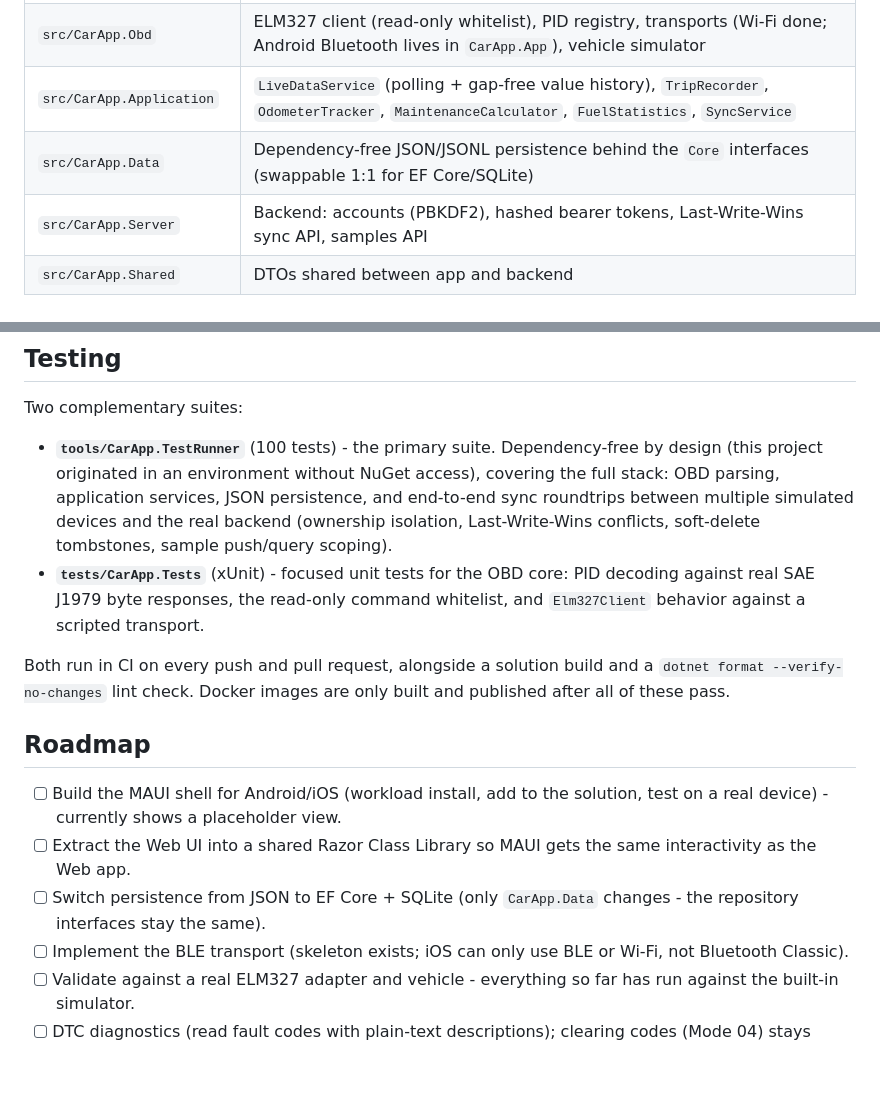
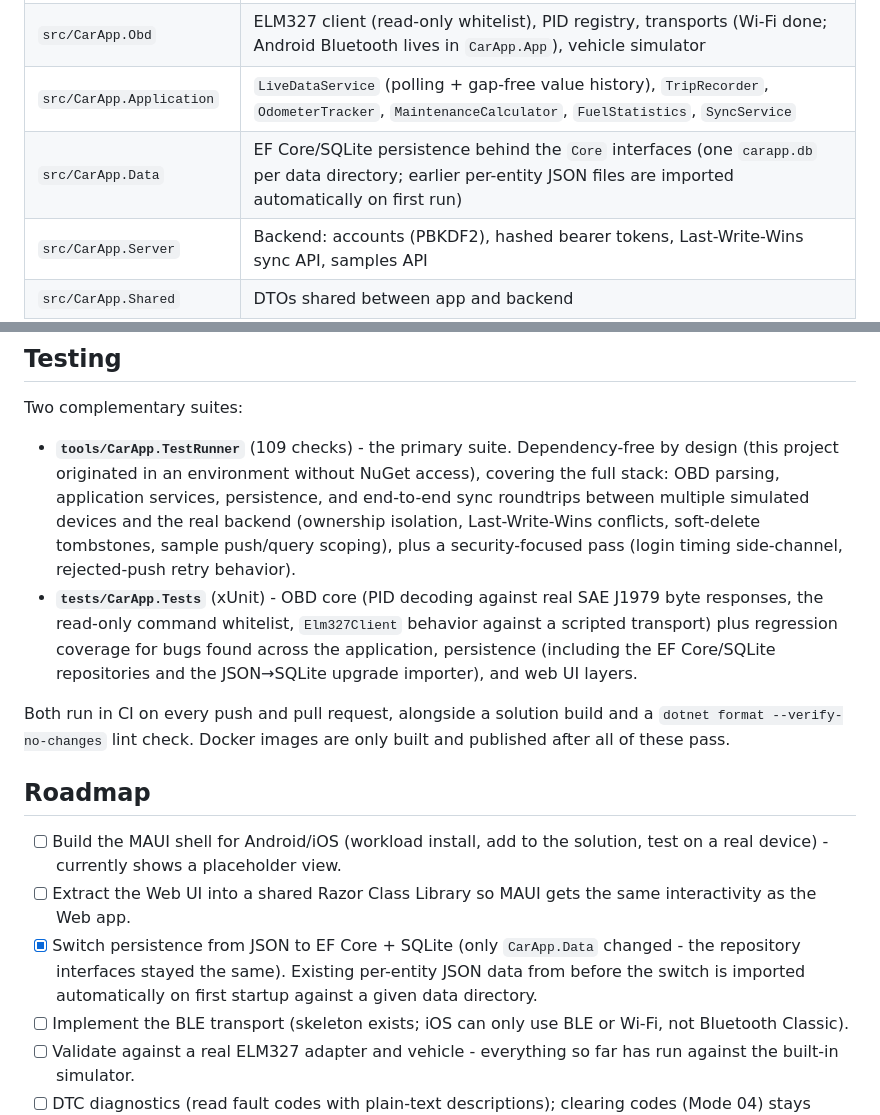
Before and after one commit to lukislp/ObdGarage, a Markdown page: README.md, 2 parts joined by grey strips. Rendered like a GitHub page; blank space fills up the shorter version.

Commit message:
docs: update README for the EF Core/SQLite switch
Marks the roadmap item done, updates CarApp.Data's project-structure
description, and refreshes the Testing section's test counts/
descriptions (drifted stale over several rounds of bug fixes).

```diff
--- a/README.md
+++ b/README.md
@@ -70,7 +70,7 @@ courtesy.
 | `src/CarApp.Core` | Domain models + interfaces, dependency-free |
 | `src/CarApp.Obd` | ELM327 client (read-only whitelist), PID registry, transports (Wi-Fi done; Android Bluetooth lives in `CarApp.App`), vehicle simulator |
 | `src/CarApp.Application` | `LiveDataService` (polling + gap-free value history), `TripRecorder`, `OdometerTracker`, `MaintenanceCalculator`, `FuelStatistics`, `SyncService` |
-| `src/CarApp.Data` | Dependency-free JSON/JSONL persistence behind the `Core` interfaces (swappable 1:1 for EF Core/SQLite) |
+| `src/CarApp.Data` | EF Core/SQLite persistence behind the `Core` interfaces (one `carapp.db` per data directory; earlier per-entity JSON files are imported automatically on first run) |
 | `src/CarApp.Server` | Backend: accounts (PBKDF2), hashed bearer tokens, Last-Write-Wins sync API, samples API |
 | `src/CarApp.Shared` | DTOs shared between app and backend |
 | `src/CarApp.Web` | Full UI, Blazor Interactive Server, no external JS dependencies |
@@ -123,14 +123,17 @@ production.
 
 Two complementary suites:
 
-- **`tools/CarApp.TestRunner`** (100 tests) - the primary suite. Dependency-free by design (this
+- **`tools/CarApp.TestRunner`** (109 checks) - the primary suite. Dependency-free by design (this
   project originated in an environment without NuGet access), covering the full stack: OBD
-  parsing, application services, JSON persistence, and end-to-end sync roundtrips between
-  multiple simulated devices and the real backend (ownership isolation, Last-Write-Wins
-  conflicts, soft-delete tombstones, sample push/query scoping).
-- **`tests/CarApp.Tests`** (xUnit) - focused unit tests for the OBD core: PID decoding against
-  real SAE J1979 byte responses, the read-only command whitelist, and `Elm327Client` behavior
-  against a scripted transport.
+  parsing, application services, persistence, and end-to-end sync roundtrips between multiple
+  simulated devices and the real backend (ownership isolation, Last-Write-Wins conflicts,
+  soft-delete tombstones, sample push/query scoping), plus a security-focused pass (login timing
+  side-channel, rejected-push retry behavior).
+- **`tests/CarApp.Tests`** (xUnit) - OBD core (PID decoding against real SAE J1979 byte
+  responses, the read-only command whitelist, `Elm327Client` behavior against a scripted
+  transport) plus regression coverage for bugs found across the application, persistence
+  (including the EF Core/SQLite repositories and the JSON→SQLite upgrade importer), and web UI
+  layers.
 
 Both run in CI on every push and pull request, alongside a solution build and a
 `dotnet format --verify-no-changes` lint check. Docker images are only built and published after
@@ -142,8 +145,9 @@ all of these pass.
       real device) - currently shows a placeholder view.
 - [ ] Extract the Web UI into a shared Razor Class Library so MAUI gets the same interactivity
       as the Web app.
-- [ ] Switch persistence from JSON to EF Core + SQLite (only `CarApp.Data` changes - the
-      repository interfaces stay the same).
+- [x] Switch persistence from JSON to EF Core + SQLite (only `CarApp.Data` changed - the
+      repository interfaces stayed the same). Existing per-entity JSON data from before the
+      switch is imported automatically on first startup against a given data directory.
 - [ ] Implement the BLE transport (skeleton exists; iOS can only use BLE or Wi-Fi, not Bluetooth
       Classic).
 - [ ] Validate against a real ELM327 adapter and vehicle - everything so far has run against the
```
